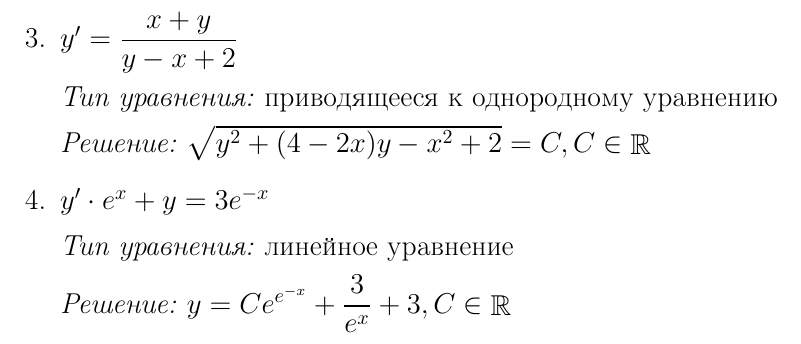
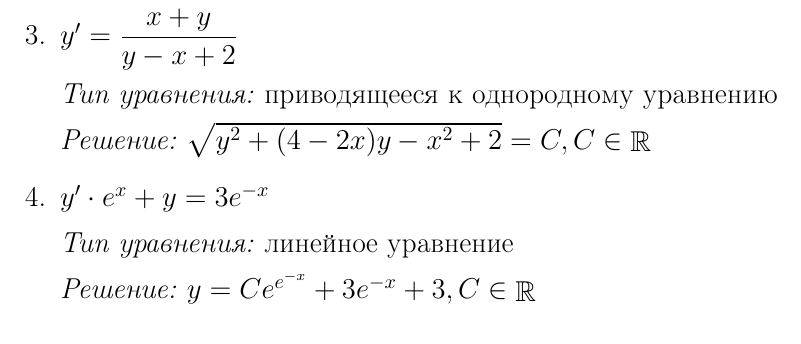
Before and after one commit to Maingart/lab1, a LaTeX document (main.tex, which reads tasks/task3.tex): part of page 10 of 11, cut so that both start at the same text. Compiled offline with pdfLaTeX.

Commit message:
One more fix

```diff
--- a/tasks/task3.tex
+++ b/tasks/task3.tex
@@ -62,6 +62,6 @@
 		\textit{Тип уравнения:} линейное уравнение
 
 		\textit{Решение:}
-		$ y = Ce^{e^{-x}} + \dfrac{3}{e^{x}} + 3, C \in \rational $
+		$ y = Ce^{e^{-x}} + 3e^{-x} + 3, C \in \rational $
 
 \end{enumerate}
```
Also changed, not shown: main.pdf, 1 other file.
